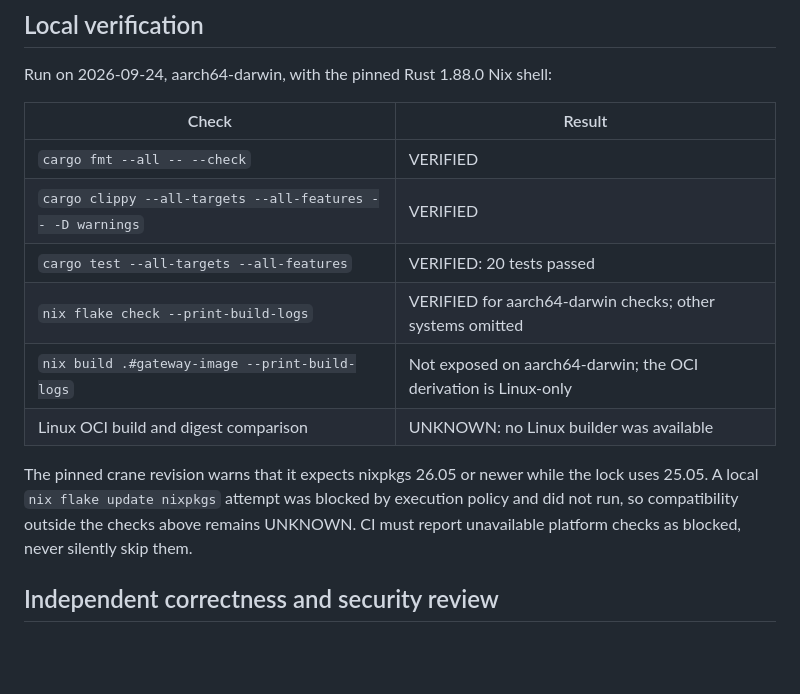
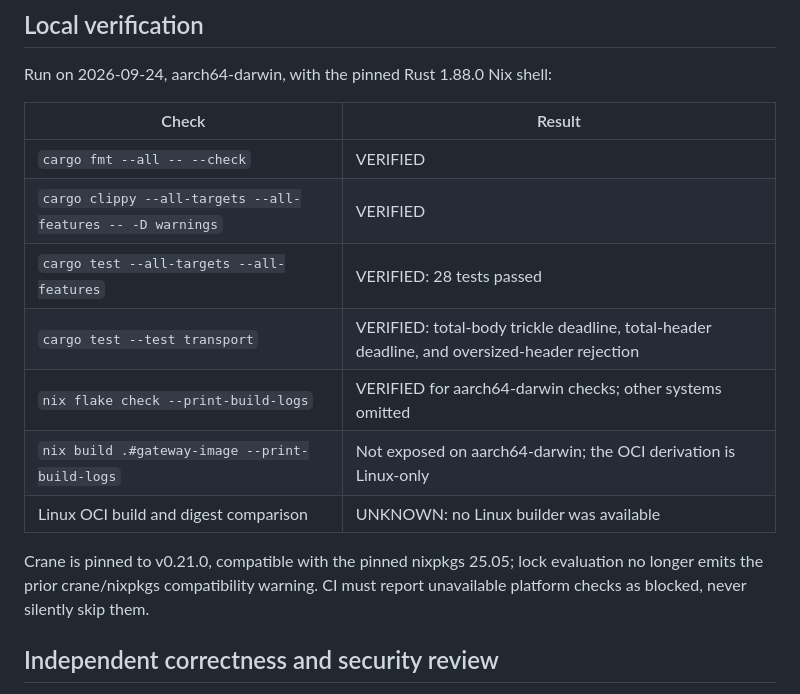
Before and after one commit to ajbt200128/possums, a Markdown page: docs/verification.md, the part around one of its changes. Rendered like a GitHub page; blank space fills up the shorter version.

Commit message:
docs: reconcile phase 0 verification gaps

```diff
--- a/docs/verification.md
+++ b/docs/verification.md
@@ -30,12 +30,13 @@ Run on 2026-09-24, aarch64-darwin, with the pinned Rust 1.88.0 Nix shell:
 |---|---|
 | `cargo fmt --all -- --check` | VERIFIED |
 | `cargo clippy --all-targets --all-features -- -D warnings` | VERIFIED |
-| `cargo test --all-targets --all-features` | VERIFIED: 20 tests passed |
+| `cargo test --all-targets --all-features` | VERIFIED: 28 tests passed |
+| `cargo test --test transport` | VERIFIED: total-body trickle deadline, total-header deadline, and oversized-header rejection |
 | `nix flake check --print-build-logs` | VERIFIED for aarch64-darwin checks; other systems omitted |
 | `nix build .#gateway-image --print-build-logs` | Not exposed on aarch64-darwin; the OCI derivation is Linux-only |
 | Linux OCI build and digest comparison | UNKNOWN: no Linux builder was available |
 
-The pinned crane revision warns that it expects nixpkgs 26.05 or newer while the lock uses 25.05. A local `nix flake update nixpkgs` attempt was blocked by execution policy and did not run, so compatibility outside the checks above remains UNKNOWN. CI must report unavailable platform checks as blocked, never silently skip them.
+Crane is pinned to v0.21.0, compatible with the pinned nixpkgs 25.05; lock evaluation no longer emits the prior crane/nixpkgs compatibility warning. CI must report unavailable platform checks as blocked, never silently skip them.
 
 ## Independent correctness and security review
 
```
Also changed, not shown: other parts of docs/verification.md (+17 -3 lines), docs/phase0.md (+7 -6 lines).
